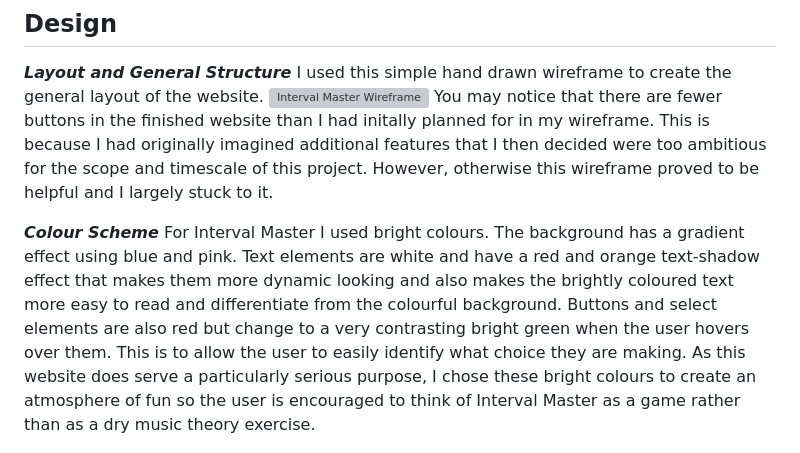
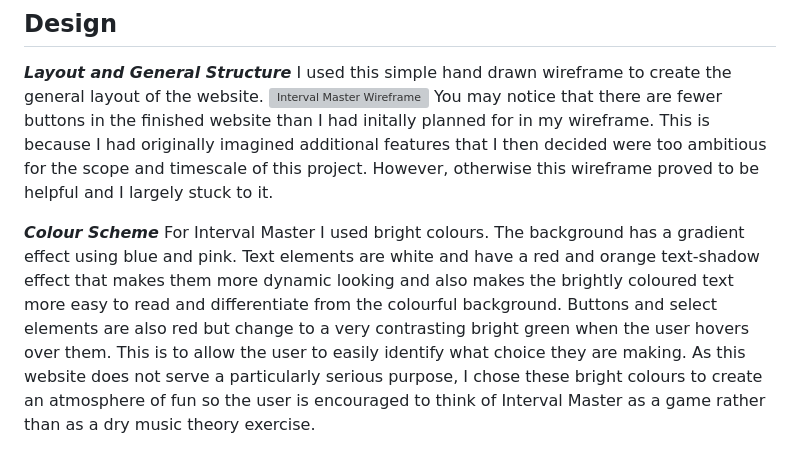
Before and after one commit to sonetto104/Peter-Regan-CI-PP2, a Markdown page: README.md, the part around the change. GitHub-like rendering; grey boxes are pictures that could not be loaded.

```diff
--- a/README.md
+++ b/README.md
@@ -23,7 +23,7 @@ I used this simple hand drawn wireframe to create the general layout of the webs
 You may notice that there are fewer buttons in the finished website than I had initally planned for in my wireframe. This is because I had originally imagined additional features that I then decided were too ambitious for the scope and timescale of this project. However, otherwise this wireframe proved to be helpful and I largely stuck to it.
 
 ***Colour Scheme***
-For Interval Master I used bright colours. The background has a gradient effect using blue and pink. Text elements are white and have a red and orange text-shadow effect that makes them more dynamic looking and also makes the brightly coloured text more easy to read and differentiate from the colourful background. Buttons and select elements are also red but change to a very contrasting bright green when the user hovers over them. This is to allow the user to easily identify what choice they are making. As this website does serve a particularly serious purpose, I chose these bright colours to create an atmosphere of fun so the user is encouraged to think of Interval Master as a game rather than as a dry music theory exercise.
+For Interval Master I used bright colours. The background has a gradient effect using blue and pink. Text elements are white and have a red and orange text-shadow effect that makes them more dynamic looking and also makes the brightly coloured text more easy to read and differentiate from the colourful background. Buttons and select elements are also red but change to a very contrasting bright green when the user hovers over them. This is to allow the user to easily identify what choice they are making. As this website does not serve a particularly serious purpose, I chose these bright colours to create an atmosphere of fun so the user is encouraged to think of Interval Master as a game rather than as a dry music theory exercise.
 
 ![Screenshot of Page](https://github.com/sonetto104/Peter-Regan-CI-PP2/blob/main/assets/images/interval-master-page-screenshot.png)
 
```
